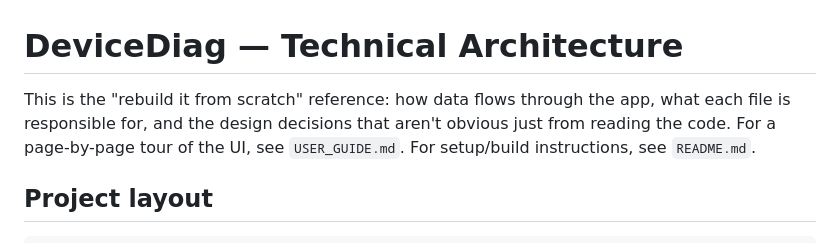
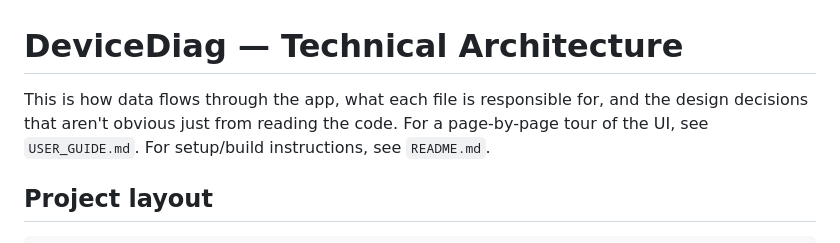
Before and after one commit to zpropheter/DeviceDiag, a Markdown page: ARCHITECTURE.md, the part around the change. Rendered like a GitHub page.

```diff
--- a/ARCHITECTURE.md
+++ b/ARCHITECTURE.md
@@ -1,7 +1,6 @@
 # DeviceDiag — Technical Architecture
 
-This is the "rebuild it from scratch" reference: how data flows through the
-app, what each file is responsible for, and the design decisions that aren't
+This is how data flows through the app, what each file is responsible for, and the design decisions that aren't
 obvious just from reading the code. For a page-by-page tour of the UI, see
 `USER_GUIDE.md`. For setup/build instructions, see `README.md`.
 
```
